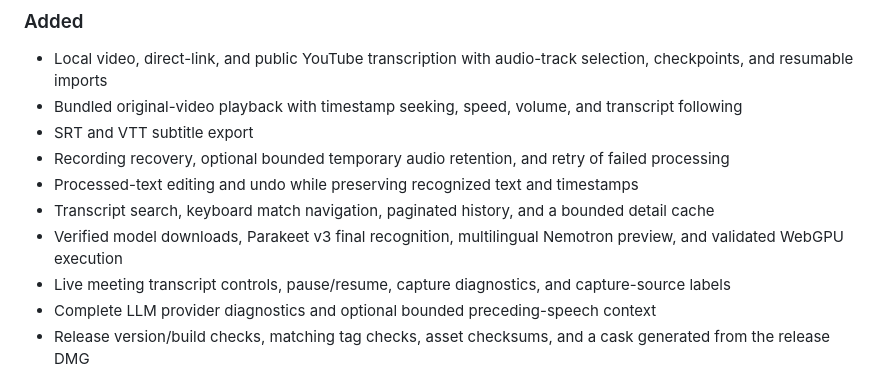
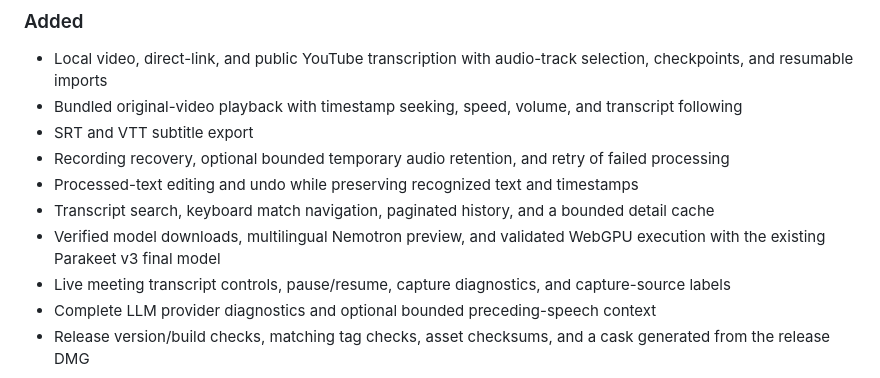
Before and after one commit to asabla/parakatt, a Markdown page: CHANGELOG.md, the part around the change. Rendered like a GitHub page.

```diff
--- a/CHANGELOG.md
+++ b/CHANGELOG.md
@@ -13,7 +13,7 @@ Changes since 0.6.1. See [the release notes](RELEASE_NOTES.md) for installation
 - Recording recovery, optional bounded temporary audio retention, and retry of failed processing
 - Processed-text editing and undo while preserving recognized text and timestamps
 - Transcript search, keyboard match navigation, paginated history, and a bounded detail cache
-- Verified model downloads, Parakeet v3 final recognition, multilingual Nemotron preview, and validated WebGPU execution
+- Verified model downloads, multilingual Nemotron preview, and validated WebGPU execution with the existing Parakeet v3 final model
 - Live meeting transcript controls, pause/resume, capture diagnostics, and capture-source labels
 - Complete LLM provider diagnostics and optional bounded preceding-speech context
 - Release version/build checks, matching tag checks, asset checksums, and a cask generated from the release DMG
```
Also changed, not shown: RELEASE_NOTES.md (+1 -1 lines), reports/releases/0.7.0.md (+1 -0 lines).
